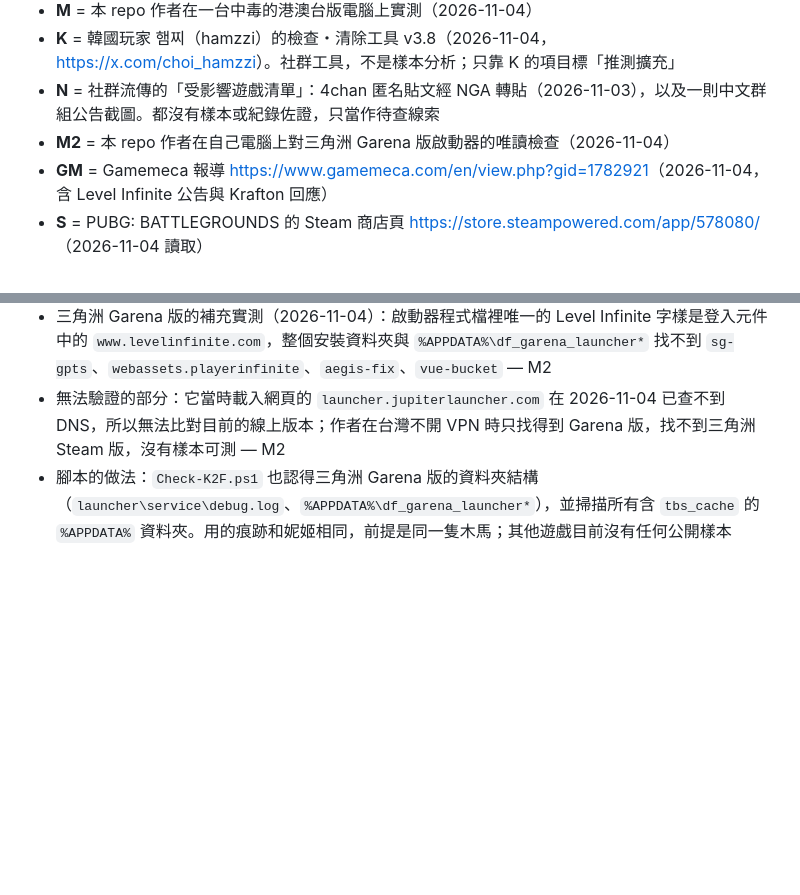
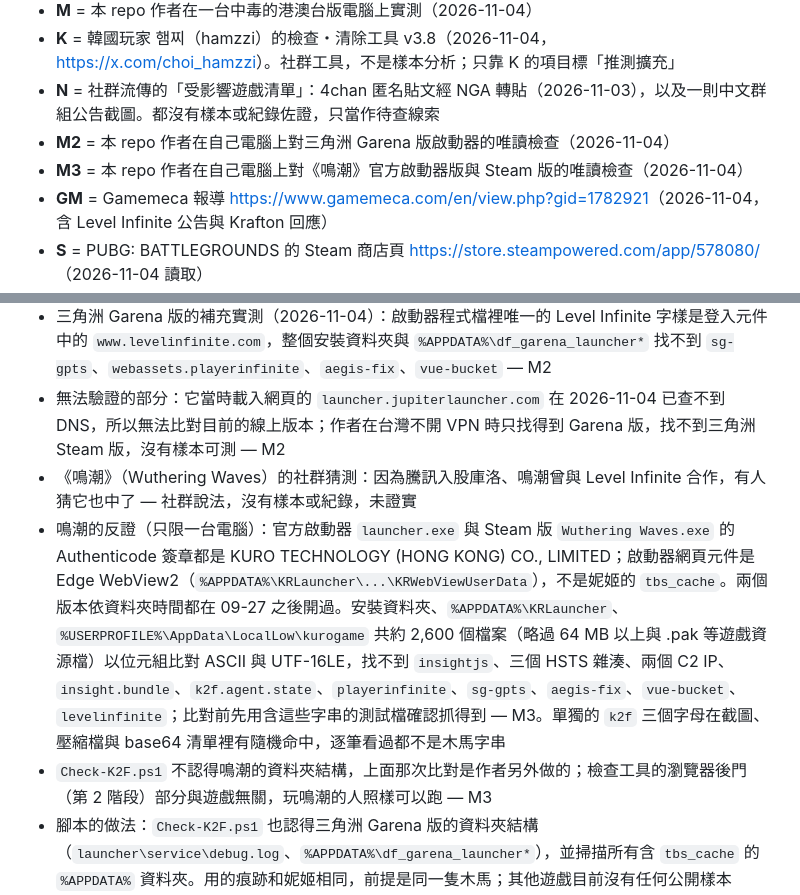
Before and after one commit to WizerdBaChe/nikke-k2f-check, a Markdown page: docs/FACTS.md, 2 parts joined by grey strips. GitHub-like rendering; blank space fills up the shorter version.

```diff
--- a/docs/FACTS.md
+++ b/docs/FACTS.md
@@ -11,6 +11,7 @@ README、說明頁、`docs/DEVELOPER.md` 與四支腳本用到的痕跡、時間
 - **K** = 韓國玩家 햄찌（hamzzi）的檢查・清除工具 v3.8（2026-11-04，<https://x.com/choi_hamzzi>）。社群工具，不是樣本分析；只靠 K 的項目標「推測擴充」
 - **N** = 社群流傳的「受影響遊戲清單」：4chan 匿名貼文經 NGA 轉貼（2026-11-03），以及一則中文群組公告截圖。都沒有樣本或紀錄佐證，只當作待查線索
 - **M2** = 本 repo 作者在自己電腦上對三角洲 Garena 版啟動器的唯讀檢查（2026-11-04）
+- **M3** = 本 repo 作者在自己電腦上對《鳴潮》官方啟動器版與 Steam 版的唯讀檢查（2026-11-04）
 - **GM** = Gamemeca 報導 <https://www.gamemeca.com/en/view.php?gid=1782921>（2026-11-04，含 Level Infinite 公告與 Krafton 回應）
 - **S** = PUBG: BATTLEGROUNDS 的 Steam 商店頁 <https://store.steampowered.com/app/578080/>（2026-11-04 讀取）
 - **D** = 防毒誤報的網路回報：<https://itch.io/post/14240566>、<https://forum.squareline.io/t/microsoft-defender-claims-trojan-script-wacatac-b-ml-on-installation-file/2681>（使用者回報，非微軟官方文件）
@@ -91,6 +92,9 @@ M：HSTS 雜湊是 Chromium 的算法：主機名稱轉成 DNS 線路格式（
 - 反證（只限一台電腦、一個版本）：三角洲 **Garena 版**啟動器（2026-08 安裝，最後開啟 2026-09-09，早於竄改開始的 09-27）的網頁內容全部來自 `launcher.jupiterlauncher.com` 和 Garena 網域，`debug.log`、`%APPDATA%\df_garena_launcher*` 都沒有出現 `playerinfinite`、`insightjs` 或 `k2f` — M2。這不能代表 Steam 版或國際版，也不能代表 09-27 之後的版本
 - 三角洲 Garena 版的補充實測（2026-11-04）：啟動器程式檔裡唯一的 Level Infinite 字樣是登入元件中的 `www.levelinfinite.com`，整個安裝資料夾與 `%APPDATA%\df_garena_launcher*` 找不到 `sg-gpts`、`webassets.playerinfinite`、`aegis-fix`、`vue-bucket` — M2
 - 無法驗證的部分：它當時載入網頁的 `launcher.jupiterlauncher.com` 在 2026-11-04 已查不到 DNS，所以無法比對目前的線上版本；作者在台灣不開 VPN 時只找得到 Garena 版，找不到三角洲 Steam 版，沒有樣本可測 — M2
+- 《鳴潮》（Wuthering Waves）的社群猜測：因為騰訊入股庫洛、鳴潮曾與 Level Infinite 合作，有人猜它也中了 — 社群說法，沒有樣本或紀錄，未證實
+- 鳴潮的反證（只限一台電腦）：官方啟動器 `launcher.exe` 與 Steam 版 `Wuthering Waves.exe` 的 Authenticode 簽章都是 KURO TECHNOLOGY (HONG KONG) CO., LIMITED；啟動器網頁元件是 Edge WebView2（`%APPDATA%\KRLauncher\...\KRWebViewUserData`），不是妮姬的 `tbs_cache`。兩個版本依資料夾時間都在 09-27 之後開過。安裝資料夾、`%APPDATA%\KRLauncher`、`%USERPROFILE%\AppData\LocalLow\kurogame` 共約 2,600 個檔案（略過 64 MB 以上與 .pak 等遊戲資源檔）以位元組比對 ASCII 與 UTF-16LE，找不到 `insightjs`、三個 HSTS 雜湊、兩個 C2 IP、`insight.bundle`、`k2f.agent.state`、`playerinfinite`、`sg-gpts`、`aegis-fix`、`vue-bucket`、`levelinfinite`；比對前先用含這些字串的測試檔確認抓得到 — M3。單獨的 `k2f` 三個字母在截圖、壓縮檔與 base64 清單裡有隨機命中，逐筆看過都不是木馬字串
+- `Check-K2F.ps1` 不認得鳴潮的資料夾結構，上面那次比對是作者另外做的；檢查工具的瀏覽器後門（第 2 階段）部分與遊戲無關，玩鳴潮的人照樣可以跑 — M3
 - 腳本的做法：`Check-K2F.ps1` 也認得三角洲 Garena 版的資料夾結構（`launcher\service\debug.log`、`%APPDATA%\df_garena_launcher*`），並掃描所有含 `tbs_cache` 的 `%APPDATA%` 資料夾。用的痕跡和妮姬相同，前提是同一隻木馬；其他遊戲目前沒有任何公開樣本
 - `Remediate-K2F.ps1`：妮姬的啟動器快取一律隔離；其他啟動器的快取只有找到 `insightjs` 或 `k2f.agent.state` 時才隔離
 
```
Also changed, not shown: README.en.md (+11 -1 lines), README.md (+11 -1 lines), docs/assets/hero.png, 2 other files.
